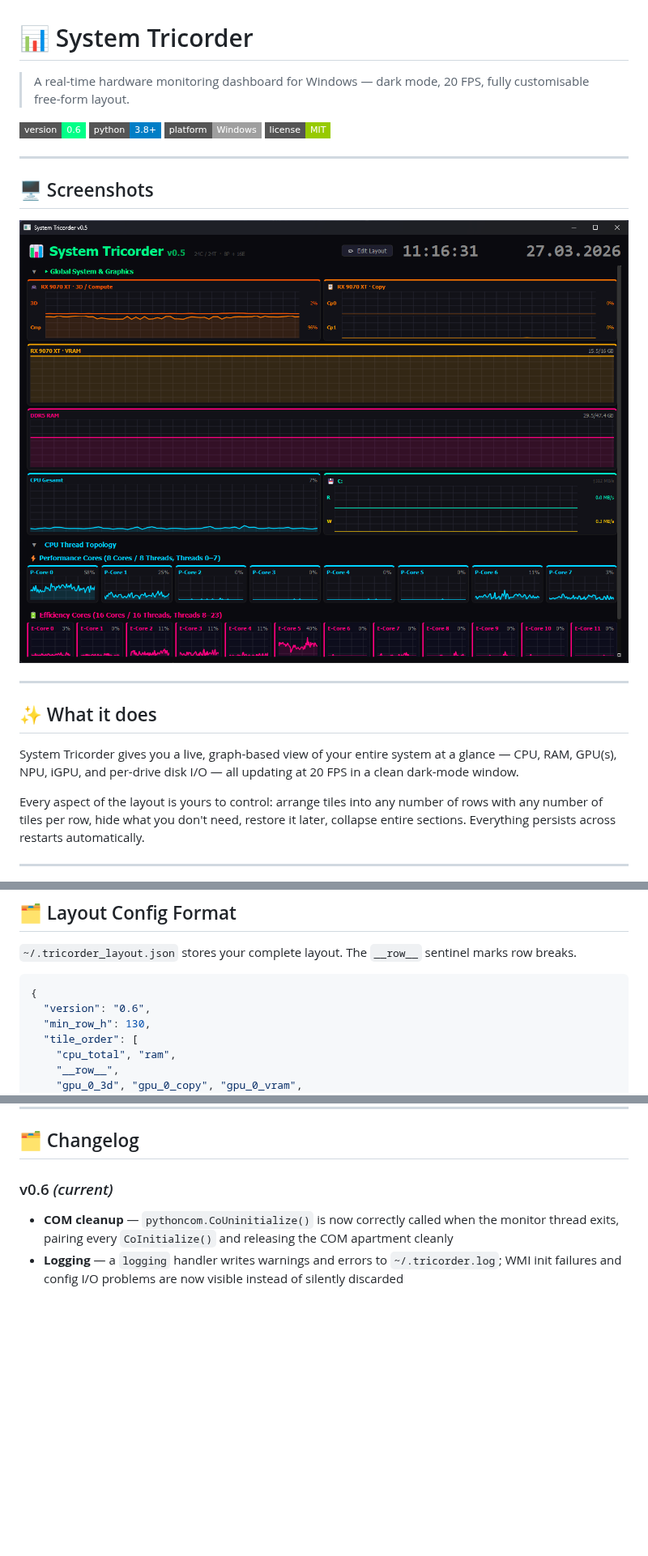
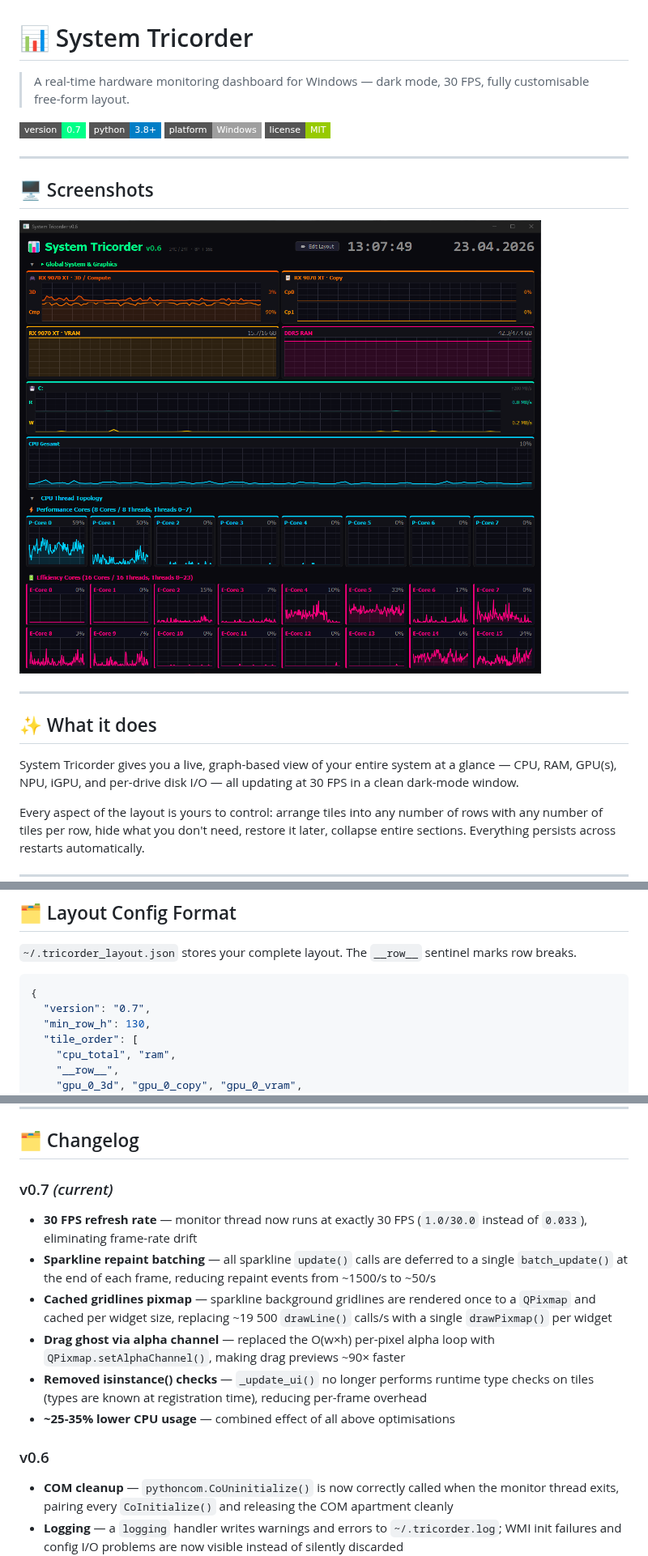
Before and after one commit to DaWasteh/System-Tricorder, a Markdown page: README.md, 3 parts joined by grey strips. Shown at 81% size. GitHub-like rendering; pictures changed too: image.png; badges without logos; blank space fills up the shorter version.

````diff
--- a/README.md
+++ b/README.md
@@ -1,8 +1,8 @@
 # 📊 System Tricorder
 
-> A real-time hardware monitoring dashboard for Windows — dark mode, 20 FPS, fully customisable free-form layout.
+> A real-time hardware monitoring dashboard for Windows — dark mode, 30 FPS, fully customisable free-form layout.
 
-![Version](https://img.shields.io/badge/version-0.6-00ff88?style=flat-square)
+![Version](https://img.shields.io/badge/version-0.7-00ff88?style=flat-square)
 ![Python](https://img.shields.io/badge/python-3.8%2B-blue?style=flat-square)
 ![Platform](https://img.shields.io/badge/platform-Windows-lightgrey?style=flat-square)
 ![License](https://img.shields.io/badge/license-MIT-green?style=flat-square)
@@ -17,7 +17,7 @@
 
 ## ✨ What it does
 
-System Tricorder gives you a live, graph-based view of your entire system at a glance — CPU, RAM, GPU(s), NPU, iGPU, and per-drive disk I/O — all updating at 20 FPS in a clean dark-mode window.
+System Tricorder gives you a live, graph-based view of your entire system at a glance — CPU, RAM, GPU(s), NPU, iGPU, and per-drive disk I/O — all updating at 30 FPS in a clean dark-mode window.
 
 Every aspect of the layout is yours to control: arrange tiles into any number of rows with any number of tiles per row, hide what you don't need, restore it later, collapse entire sections. Everything persists across restarts automatically.
 
@@ -147,7 +147,7 @@ Values are shown in MB/s and automatically switch to GB/s for drives exceeding 1
 
 ```json
 {
-  "version": "0.6",
+  "version": "0.7",
   "min_row_h": 130,
   "tile_order": [
     "cpu_total", "ram",
@@ -168,7 +168,15 @@ Delete the file to reset to factory defaults.
 
 ## 🗂️ Changelog
 
-### v0.6 *(current)*
+### v0.7 *(current)*
+- **30 FPS refresh rate** — monitor thread now runs at exactly 30 FPS (`1.0/30.0` instead of `0.033`), eliminating frame-rate drift
+- **Sparkline repaint batching** — all sparkline `update()` calls are deferred to a single `batch_update()` at the end of each frame, reducing repaint events from ~1500/s to ~50/s
+- **Cached gridlines pixmap** — sparkline background gridlines are rendered once to a `QPixmap` and cached per widget size, replacing ~19 500 `drawLine()` calls/s with a single `drawPixmap()` per widget
+- **Drag ghost via alpha channel** — replaced the O(w×h) per-pixel alpha loop with `QPixmap.setAlphaChannel()`, making drag previews ~90× faster
+- **Removed isinstance() checks** — `_update_ui()` no longer performs runtime type checks on tiles (types are known at registration time), reducing per-frame overhead
+- **~25-35% lower CPU usage** — combined effect of all above optimisations
+
+### v0.6
 - **COM cleanup** — `pythoncom.CoUninitialize()` is now correctly called when the monitor thread exits, pairing every `CoInitialize()` and releasing the COM apartment cleanly
 - **Logging** — a `logging` handler writes warnings and errors to `~/.tricorder.log`; WMI init failures and config I/O problems are now visible instead of silently discarded
 - **Atomic config writes** — the layout config is written to a `.tmp` file first and then renamed into place, preventing a corrupt config if the process is killed mid-write
````
Also changed, not shown: other parts of README.md (+1 -1 lines), 1 other file.
